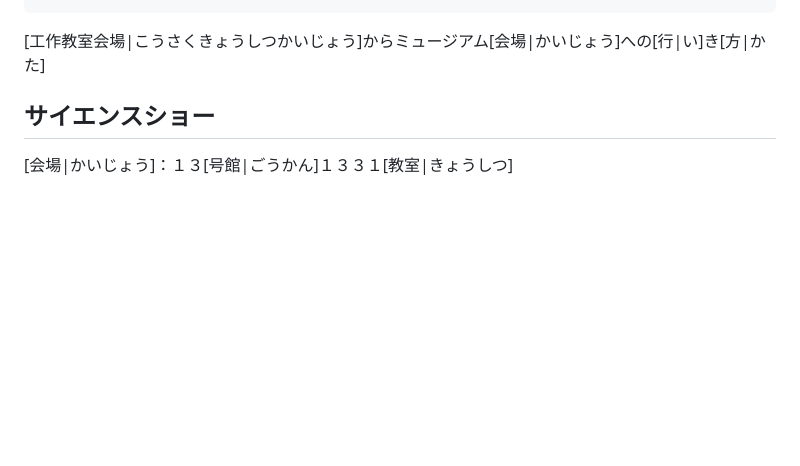
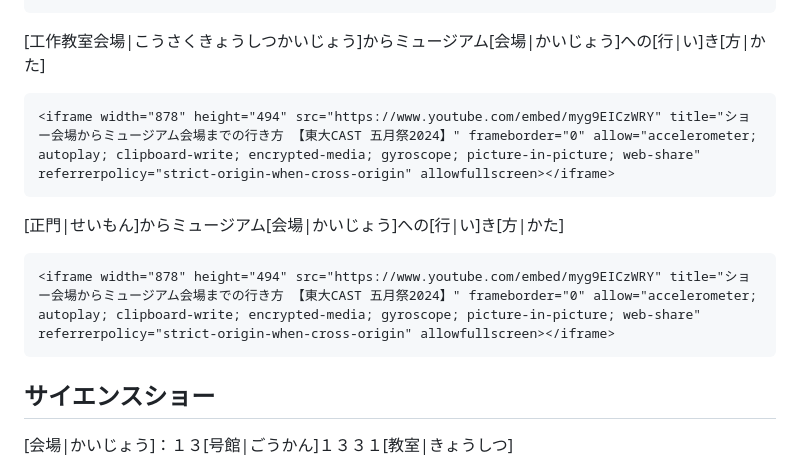
Before and after one commit to utcast/kf75-website, a Markdown page: contents/articles/access.md, the part around the change printed below. Rendered like a GitHub page; blank space fills up the shorter version.

````diff
--- a/contents/articles/access.md
+++ b/contents/articles/access.md
@@ -15,6 +15,17 @@
 ```
 [工作教室会場|こうさくきょうしつかいじょう]からミュージアム[会場|かいじょう]への[行|い]き[方|かた]
 
+```
+<iframe width="878" height="494" src="https://www.youtube.com/embed/myg9EICzWRY" title="ショー会場からミュージアム会場までの行き方 【東大CAST 五月祭2024】" frameborder="0" allow="accelerometer; autoplay; clipboard-write; encrypted-media; gyroscope; picture-in-picture; web-share" referrerpolicy="strict-origin-when-cross-origin" allowfullscreen></iframe>
+```
+
+
+[正門|せいもん]からミュージアム[会場|かいじょう]への[行|い]き[方|かた]
+
+
+```
+<iframe width="878" height="494" src="https://www.youtube.com/embed/myg9EICzWRY" title="ショー会場からミュージアム会場までの行き方 【東大CAST 五月祭2024】" frameborder="0" allow="accelerometer; autoplay; clipboard-write; encrypted-media; gyroscope; picture-in-picture; web-share" referrerpolicy="strict-origin-when-cross-origin" allowfullscreen></iframe>
+```
 
 
 ## サイエンスショー
````
Also changed, not shown: other parts of contents/articles/access.md (+27 -0 lines).
